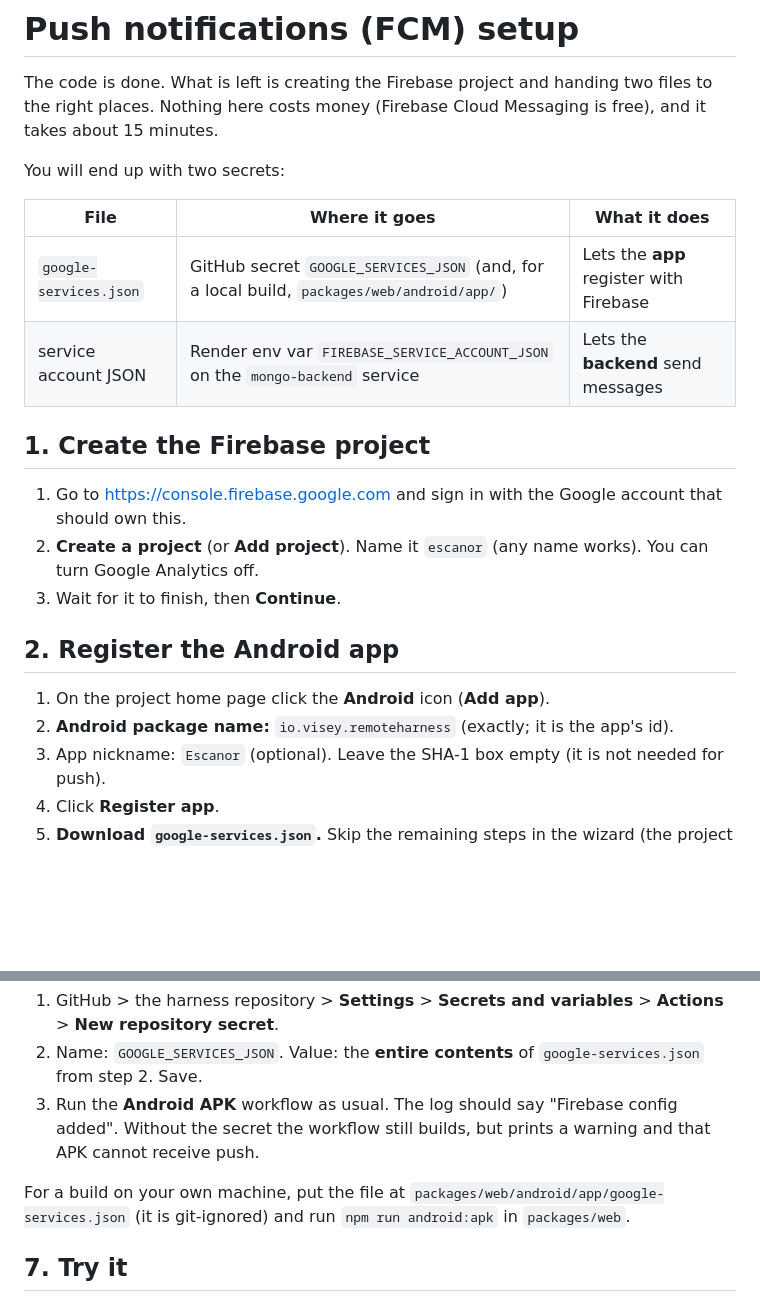
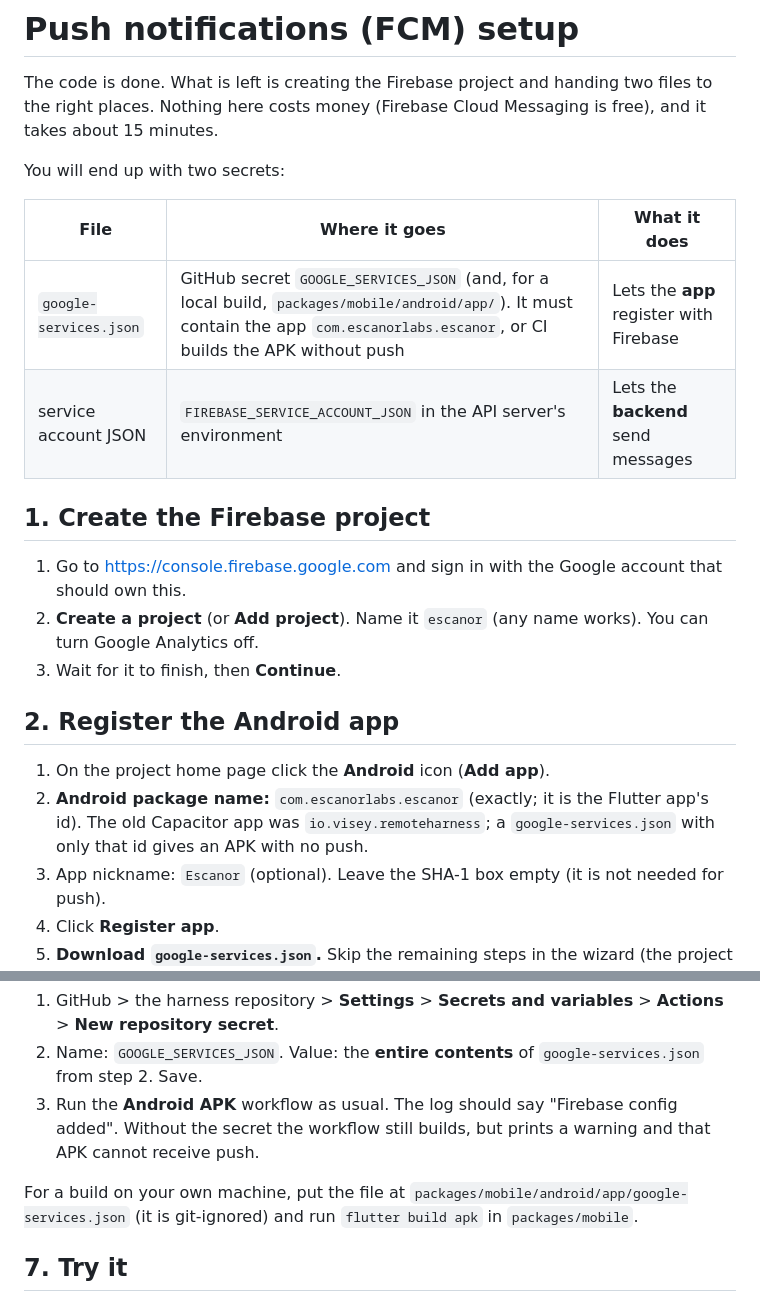
Before and after one commit to Lakshay-bleh/remote-harness-for-vms, a Markdown page: docs/FCM-SETUP.md, 2 parts joined by grey strips. Rendered like a GitHub page; blank space fills up the shorter version.

Commit message:
docs: FCM setup names the Flutter app id and packages/mobile
Co-Authored-By: Claude Opus 5.5 <noreply@anthropic.com>

```diff
--- a/docs/FCM-SETUP.md
+++ b/docs/FCM-SETUP.md
@@ -7,8 +7,8 @@ You will end up with two secrets:
 
 | File | Where it goes | What it does |
 | --- | --- | --- |
-| `google-services.json` | GitHub secret `GOOGLE_SERVICES_JSON` (and, for a local build, `packages/web/android/app/`) | Lets the **app** register with Firebase |
-| service account JSON | Render env var `FIREBASE_SERVICE_ACCOUNT_JSON` on the `mongo-backend` service | Lets the **backend** send messages |
+| `google-services.json` | GitHub secret `GOOGLE_SERVICES_JSON` (and, for a local build, `packages/mobile/android/app/`). It must contain the app `com.escanorlabs.escanor`, or CI builds the APK without push | Lets the **app** register with Firebase |
+| service account JSON | `FIREBASE_SERVICE_ACCOUNT_JSON` in the API server's environment | Lets the **backend** send messages |
 
 ## 1. Create the Firebase project
 1. Go to <https://console.firebase.google.com> and sign in with the Google account that should own this.
@@ -17,7 +17,7 @@ You will end up with two secrets:
 
 ## 2. Register the Android app
 1. On the project home page click the **Android** icon (**Add app**).
-2. **Android package name:** `io.visey.remoteharness` (exactly; it is the app's id).
+2. **Android package name:** `com.escanorlabs.escanor` (exactly; it is the Flutter app's id). The old Capacitor app was `io.visey.remoteharness`; a `google-services.json` with only that id gives an APK with no push.
 3. App nickname: `Escanor` (optional). Leave the SHA-1 box empty (it is not needed for push).
 4. Click **Register app**.
 5. **Download `google-services.json`.** Skip the remaining steps in the wizard (the project is already set up for it) and click **Continue to console**.
@@ -47,7 +47,7 @@ You will end up with two secrets:
 3. Run the **Android APK** workflow as usual. The log should say "Firebase config added".
    Without the secret the workflow still builds, but prints a warning and that APK cannot receive push.
 
-For a build on your own machine, put the file at `packages/web/android/app/google-services.json` (it is git-ignored) and run `npm run android:apk` in `packages/web`.
+For a build on your own machine, put the file at `packages/mobile/android/app/google-services.json` (it is git-ignored) and run `flutter build apk` in `packages/mobile`.
 
 ## 7. Try it
 1. Install the new APK. Sign in.
```
